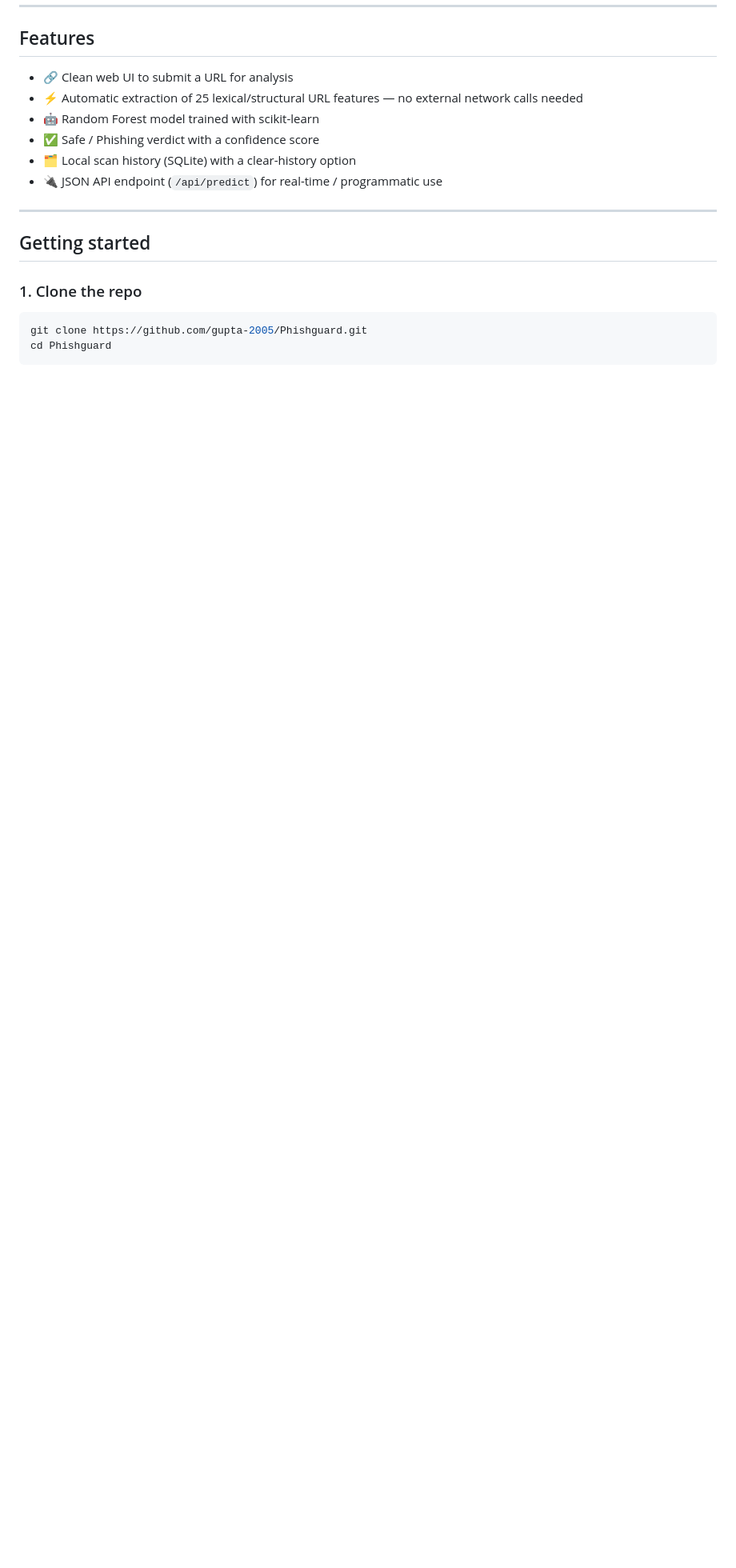
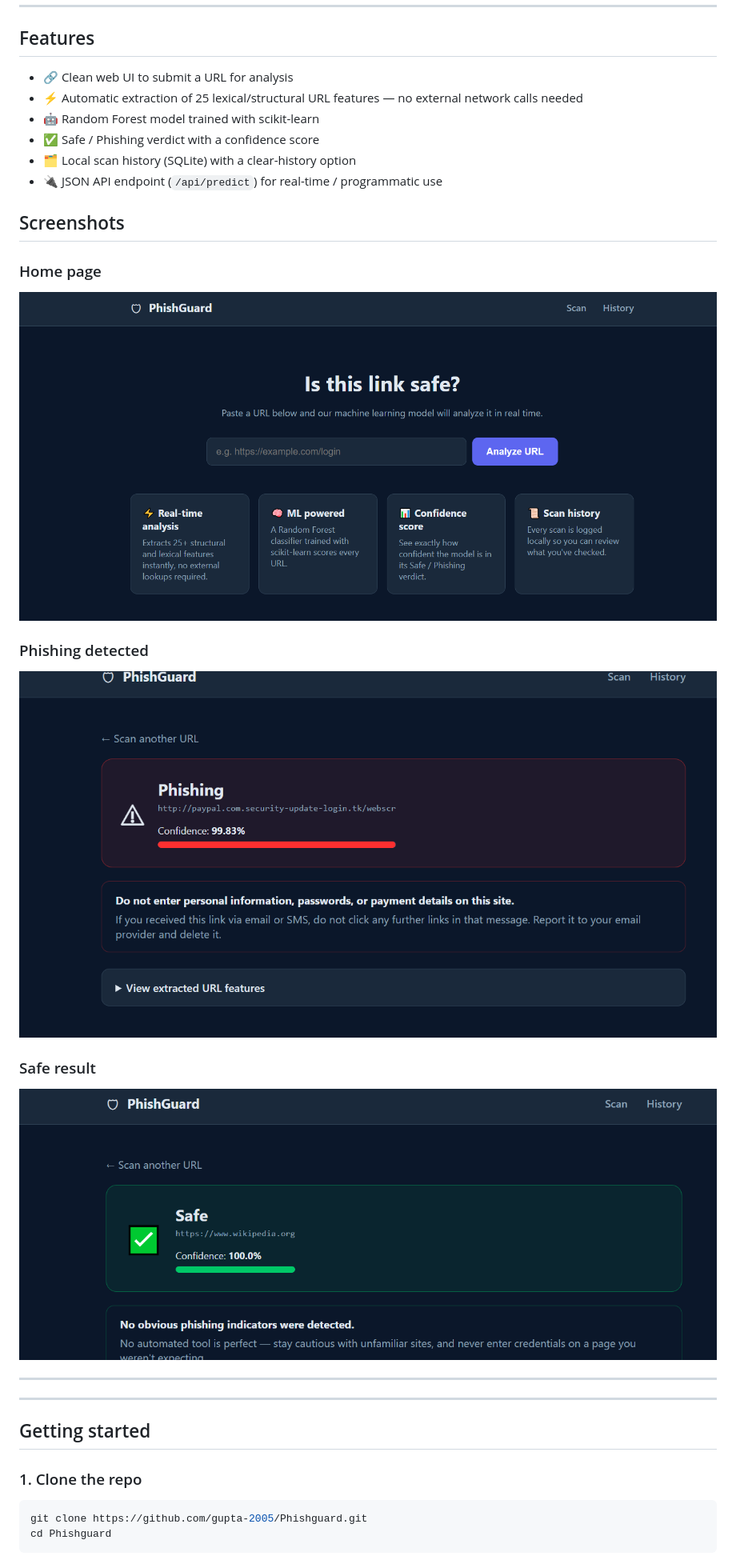
Before and after one commit to gupta-2005/Phishguard, a Markdown page: README.md, the part around the change. Shown: that part at 80% size. Drawn GitHub-style; pictures changed too: screenshots/home.png (added), screenshots/result-phishing.png (added), screenshots/result-safe.png (added); blank space fills up the shorter version.

Commit message:
Add screenshots to README

```diff
--- a/README.md
+++ b/README.md
@@ -15,6 +15,21 @@ using a machine learning model, with a confidence score and scan history.
 - ✅ Safe / Phishing verdict with a confidence score
 - 🗂️ Local scan history (SQLite) with a clear-history option
 - 🔌 JSON API endpoint (`/api/predict`) for real-time / programmatic use
+
+
+## Screenshots
+
+### Home page
+![Home page](screenshots/home.png)
+
+### Phishing detected
+![Phishing result](screenshots/result-phishing.png)
+
+### Safe result
+![Safe result](screenshots/result-safe.png)
+
+---
+
 
 ---
 
```
